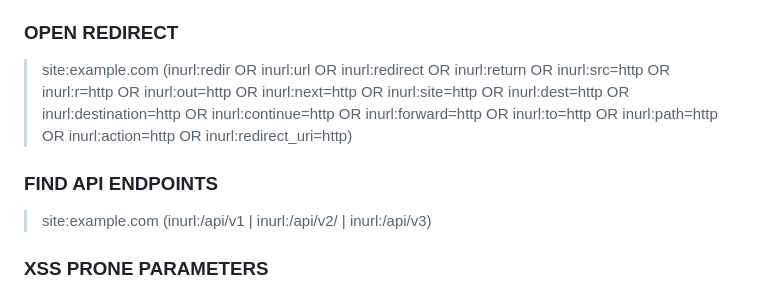
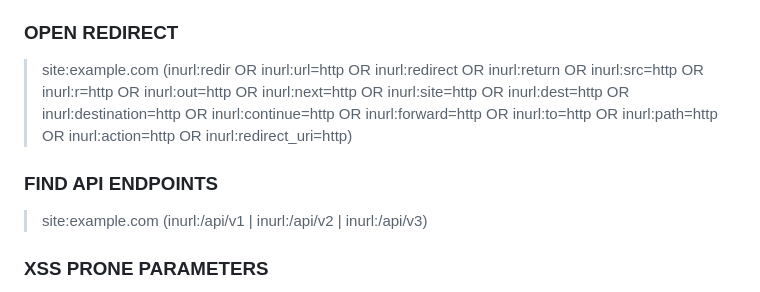
Before and after one commit to Vulnpire/bounty-search-engine, a Markdown page: dorks/google-dorks.md, the part around the change. Drawn GitHub-style.

```diff
--- a/dorks/google-dorks.md
+++ b/dorks/google-dorks.md
@@ -66,11 +66,11 @@ A list of Google Dorks for Bug Bounty.
 
 ### OPEN REDIRECT
 
-> site:example.com (inurl:redir OR inurl:url OR inurl:redirect OR inurl:return OR inurl:src=http OR inurl:r=http OR inurl:out=http OR inurl:next=http OR inurl:site=http OR inurl:dest=http OR inurl:destination=http OR inurl:continue=http OR inurl:forward=http OR inurl:to=http OR inurl:path=http OR inurl:action=http OR inurl:redirect_uri=http)
+> site:example.com (inurl:redir OR inurl:url=http OR inurl:redirect OR inurl:return OR inurl:src=http OR inurl:r=http OR inurl:out=http OR inurl:next=http OR inurl:site=http OR inurl:dest=http OR inurl:destination=http OR inurl:continue=http OR inurl:forward=http OR inurl:to=http OR inurl:path=http OR inurl:action=http OR inurl:redirect_uri=http)
 
 ### FIND API ENDPOINTS
 
-> site:example.com (inurl:/api/v1 | inurl:/api/v2/ | inurl:/api/v3)
+> site:example.com (inurl:/api/v1 | inurl:/api/v2 | inurl:/api/v3)
 
 ### XSS PRONE PARAMETERS
 
```
